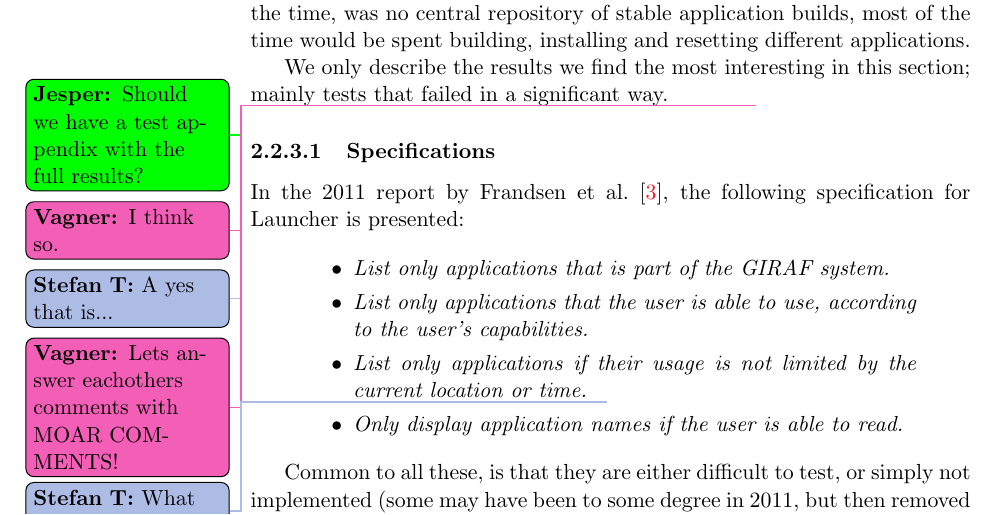
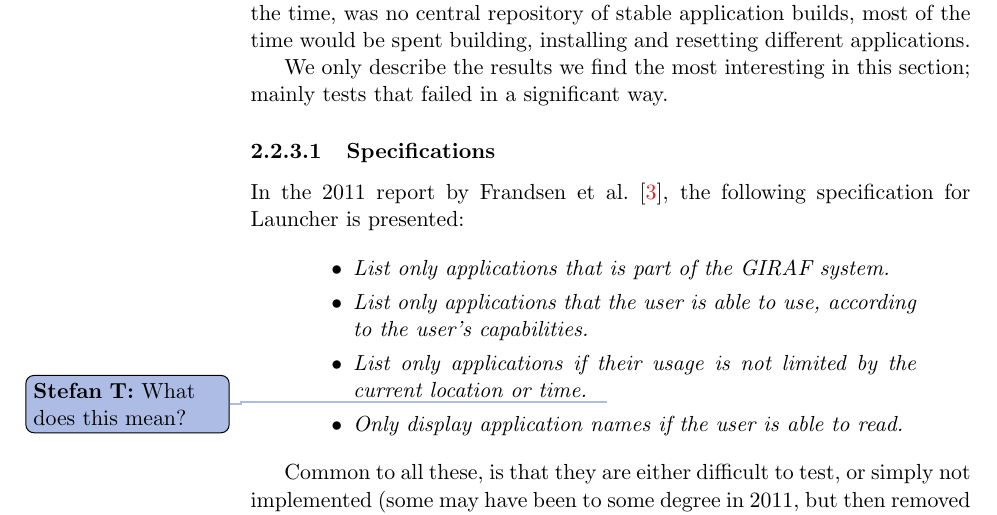
Before and after one commit to frmi/sw605f14-latex, a LaTeX thesis (master.tex, which reads documents/Sprint1/analysisanddesign/testanalysis.tex): part of page 18 of 45, cut so that both start at the same text. Compiled offline with pdfLaTeX.

Commit message:
removed useless todos from testanalysis.tex

```diff
--- a/documents/Sprint1/analysisanddesign/testanalysis.tex
+++ b/documents/Sprint1/analysisanddesign/testanalysis.tex
@@ -12,7 +12,7 @@ A number of test cases that would have been relevant, is not performed in this s
 The tests require significant changes to the test data built into the \giraf system, or repeatedly installing and un-installing applications from the device.
 As there, at the time, was no central repository of stable application builds, most of the time would be spent building, installing and resetting different applications.
 
-We only describe the results we find the most interesting in this section; mainly tests that failed in a significant way. \jesper{Should we have a test appendix with the full results?}\vagner{I think so.}\thilemann{A yes that is...}\vagner{Lets answer eachothers comments with MOAR COMMENTS!}
+We only describe the results we find the most interesting in this section; mainly tests that failed in a significant way.
 
 \subsubsection{Specifications}
 In the 2011 report by \citet{launcher2011}, the following specification for \launcher is presented:
```
